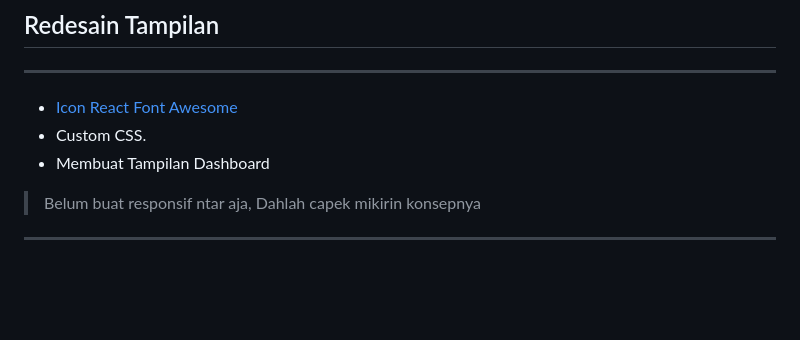
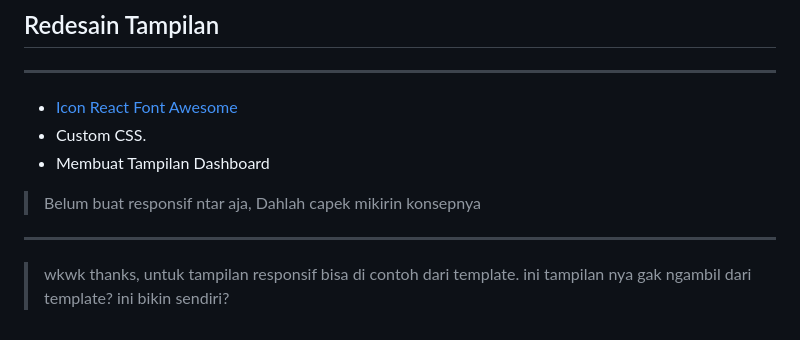
Before and after one commit to angga150/Hmmi-Community, a Markdown page: README.md, the part around the change. GitHub-like rendering; blank space fills up the shorter version.

```diff
--- a/README.md
+++ b/README.md
@@ -173,5 +173,6 @@ await fetch(import.meta.env.VITE_API_URL + "/auth/login", {
 
 > Belum buat responsif ntar aja,
 > Dahlah capek mikirin konsepnya
+---
 
----
+> wkwk thanks, untuk tampilan responsif bisa di contoh dari template. ini tampilan nya gak ngambil dari template? ini bikin sendiri?
```
